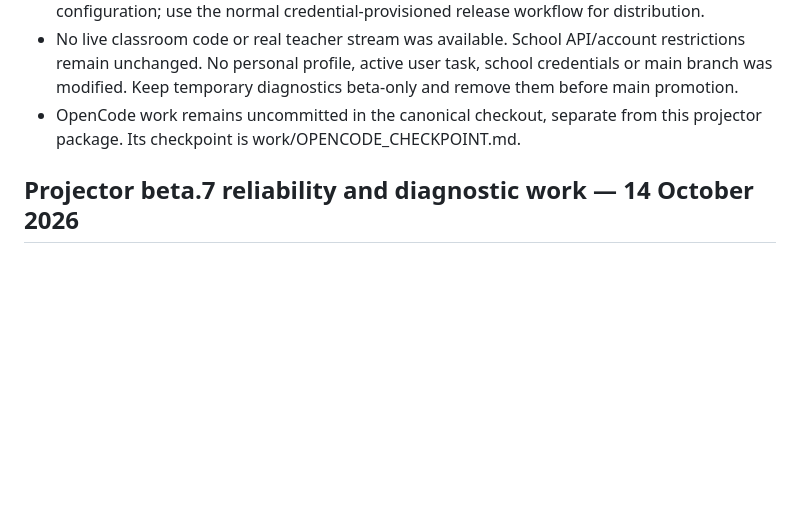
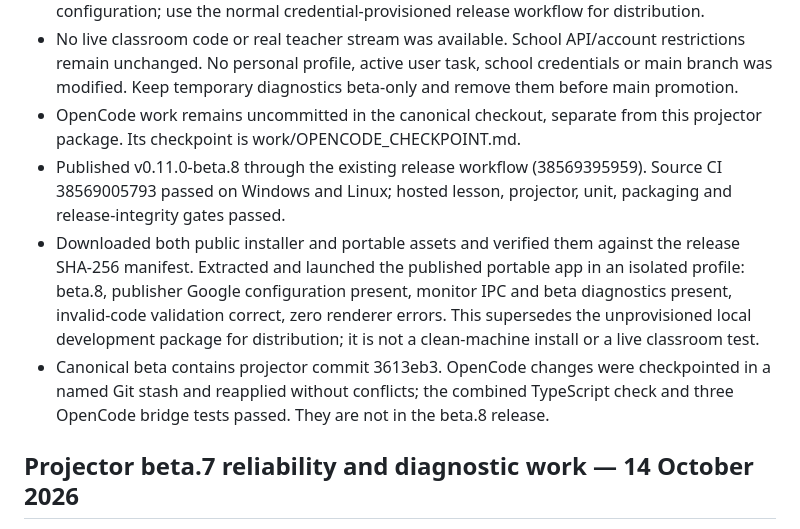
Before and after one commit to SILLEN69/schoolwork-desktop, a Markdown page: AGENT_PROGRESS.md, the part around the change. GitHub-like rendering; blank space fills up the shorter version.

Commit message:
docs: record verified projector beta.8 delivery [skip ci]

```diff
--- a/AGENT_PROGRESS.md
+++ b/AGENT_PROGRESS.md
@@ -10,6 +10,9 @@
 - Built unsigned local installer and portable beta.8 packages. Extracted portable app launched with an isolated profile, reported beta.8, exposed monitor IPC and beta diagnostics, validated bad codes and had zero renderer errors. Local build does not contain publisher Google configuration; use the normal credential-provisioned release workflow for distribution.
 - No live classroom code or real teacher stream was available. School API/account restrictions remain unchanged. No personal profile, active user task, school credentials or main branch was modified. Keep temporary diagnostics beta-only and remove them before main promotion.
 - OpenCode work remains uncommitted in the canonical checkout, separate from this projector package. Its checkpoint is work/OPENCODE_CHECKPOINT.md.
+- Published v0.11.0-beta.8 through the existing release workflow (38569395959). Source CI 38569005793 passed on Windows and Linux; hosted lesson, projector, unit, packaging and release-integrity gates passed.
+- Downloaded both public installer and portable assets and verified them against the release SHA-256 manifest. Extracted and launched the published portable app in an isolated profile: beta.8, publisher Google configuration present, monitor IPC and beta diagnostics present, invalid-code validation correct, zero renderer errors. This supersedes the unprovisioned local development package for distribution; it is not a clean-machine install or a live classroom test.
+- Canonical beta contains projector commit 3613eb3. OpenCode changes were checkpointed in a named Git stash and reapplied without conflicts; the combined TypeScript check and three OpenCode bridge tests passed. They are not in the beta.8 release.
 
 ## Projector beta.7 reliability and diagnostic work — 14 October 2026
 
```
